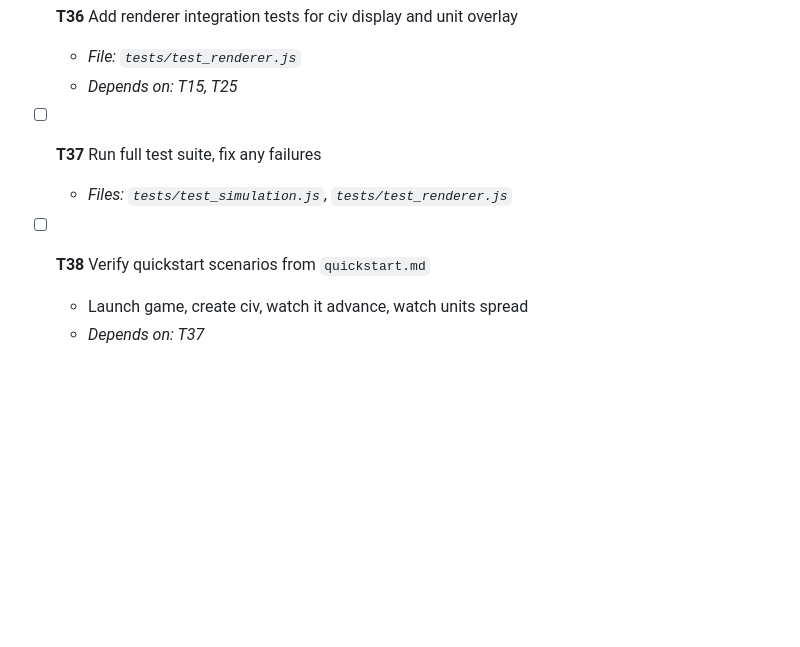
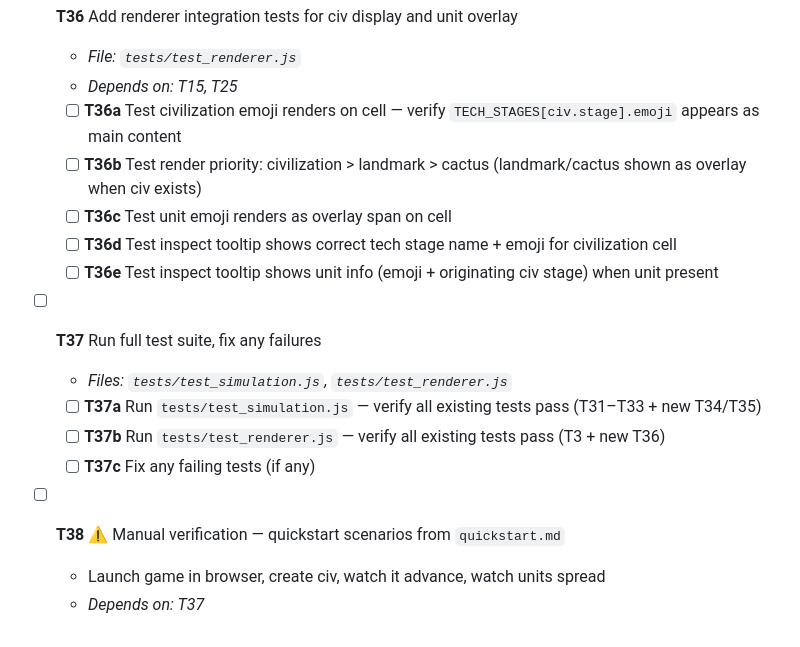
Before and after one commit to alexjyong/terramoji, a Markdown page: specs/002-more-creatures-civ/tasks.md, the part around the change. GitHub-like rendering; blank space fills up the shorter version.

Commit message:
tasks cut down

```diff
--- a/specs/002-more-creatures-civ/tasks.md
+++ b/specs/002-more-creatures-civ/tasks.md
@@ -262,9 +262,19 @@
   - _File: `tests/test_renderer.js`_
   - _Depends on: T15, T25_
 
+  - [ ] **T36a** Test civilization emoji renders on cell — verify `TECH_STAGES[civ.stage].emoji` appears as main content
+  - [ ] **T36b** Test render priority: civilization > landmark > cactus (landmark/cactus shown as overlay when civ exists)
+  - [ ] **T36c** Test unit emoji renders as overlay span on cell
+  - [ ] **T36d** Test inspect tooltip shows correct tech stage name + emoji for civilization cell
+  - [ ] **T36e** Test inspect tooltip shows unit info (emoji + originating civ stage) when unit present
+
 - [ ] **T37** Run full test suite, fix any failures
   - _Files: `tests/test_simulation.js`, `tests/test_renderer.js`_
 
-- [ ] **T38** Verify quickstart scenarios from `quickstart.md`
-  - Launch game, create civ, watch it advance, watch units spread
+  - [ ] **T37a** Run `tests/test_simulation.js` — verify all existing tests pass (T31–T33 + new T34/T35)
+  - [ ] **T37b** Run `tests/test_renderer.js` — verify all existing tests pass (T3 + new T36)
+  - [ ] **T37c** Fix any failing tests (if any)
+
+- [ ] **T38** ⚠️ Manual verification — quickstart scenarios from `quickstart.md`
+  - Launch game in browser, create civ, watch it advance, watch units spread
   - _Depends on: T37_
```
